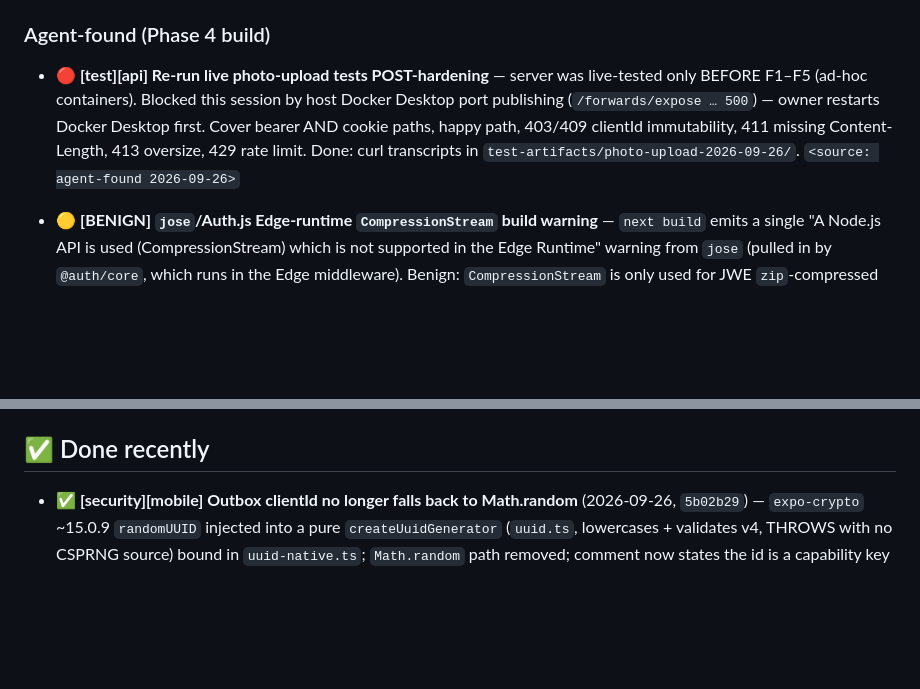
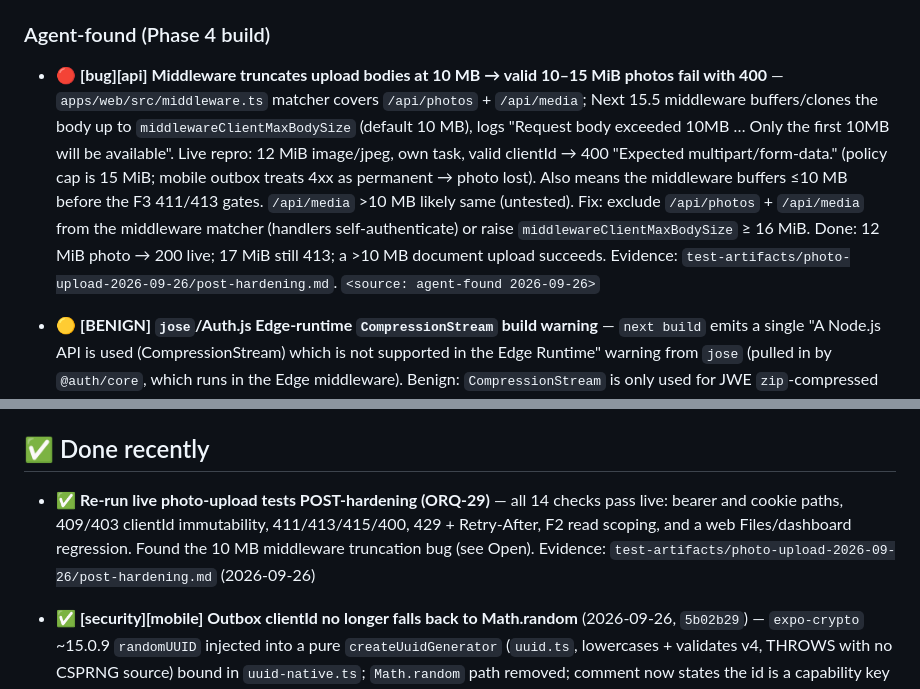
Before and after one commit to bonitobonita24/Orqafy-Self-Hosted, a Markdown page: docs/TASK_QUEUE.md, 2 parts joined by grey strips. Rendered like a GitHub page; blank space fills up the shorter version.

Commit message:
docs(task-queue): photo upload live-verified post-hardening
ORQ-29: all 14 live checks pass on the dev stack (bearer + cookie paths,
409/403 clientId immutability, 411/413/415/400, 429 + Retry-After,
F2 read scoping, web Files/dashboard regression). New agent-found bug
logged: Next middleware truncates /api/photos and /api/media bodies at
10 MB, so a valid 12 MiB photo gets 400. Evidence in
test-artifacts/photo-upload-2026-09-26/post-hardening.md (gitignored).

Co-Authored-By: Claude Opus 5.5 <noreply@anthropic.com>
Claude-Session: https://claude.ai/code/session_014iL8xw3bHTZLgE4V2moUwZ

```diff
--- a/docs/TASK_QUEUE.md
+++ b/docs/TASK_QUEUE.md
@@ -35,11 +35,15 @@ exist yet. They are NOT actionable now; they gate a later phase._
 
 ### Agent-found (Phase 4 build)
 
-- 🔴 **[test][api] Re-run live photo-upload tests POST-hardening** — server was live-tested only BEFORE F1–F5
-  (ad-hoc containers). Blocked this session by host Docker Desktop port publishing (`/forwards/expose … 500`) —
-  owner restarts Docker Desktop first. Cover bearer AND cookie paths, happy path, 403/409 clientId immutability,
-  411 missing Content-Length, 413 oversize, 429 rate limit. Done: curl transcripts in
-  `test-artifacts/photo-upload-2026-09-26/`. `<source: agent-found 2026-09-26>`
+- 🔴 **[bug][api] Middleware truncates upload bodies at 10 MB → valid 10–15 MiB photos fail with 400** —
+  `apps/web/src/middleware.ts` matcher covers `/api/photos` + `/api/media`; Next 15.5 middleware buffers/clones
+  the body up to `middlewareClientMaxBodySize` (default 10 MB), logs "Request body exceeded 10MB … Only the first
+  10MB will be available". Live repro: 12 MiB image/jpeg, own task, valid clientId → 400 "Expected
+  multipart/form-data." (policy cap is 15 MiB; mobile outbox treats 4xx as permanent → photo lost). Also means
+  the middleware buffers ≤10 MB before the F3 411/413 gates. `/api/media` >10 MB likely same (untested). Fix:
+  exclude `/api/photos` + `/api/media` from the middleware matcher (handlers self-authenticate) or raise
+  `middlewareClientMaxBodySize` ≥ 16 MiB. Done: 12 MiB photo → 200 live; 17 MiB still 413; a >10 MB document
+  upload succeeds. Evidence: `test-artifacts/photo-upload-2026-09-26/post-hardening.md`. `<source: agent-found 2026-09-26>`
 
 - 🟡 **[BENIGN] `jose`/Auth.js Edge-runtime `CompressionStream` build warning** — `next build` emits a single
   "A Node.js API is used (CompressionStream) which is not supported in the Edge Runtime" warning from
@@ -133,6 +137,11 @@ exist yet. They are NOT actionable now; they gate a later phase._
   restart-durable / multi-instance limiting when the app graduates past single-process. `<source: agent-found 2026-09-10>`
 
 ## ✅ Done recently
+
+- ✅ **Re-run live photo-upload tests POST-hardening (ORQ-29)** — all 14 checks pass live: bearer and cookie
+  paths, 409/403 clientId immutability, 411/413/415/400, 429 + Retry-After, F2 read scoping, and a web
+  Files/dashboard regression. Found the 10 MB middleware truncation bug (see Open). Evidence:
+  `test-artifacts/photo-upload-2026-09-26/post-hardening.md` (2026-09-26)
 
 - ✅ **[security][mobile] Outbox clientId no longer falls back to Math.random** (2026-09-26, `5b02b29`) —
   `expo-crypto` ~15.0.9 `randomUUID` injected into a pure `createUuidGenerator` (`uuid.ts`, lowercases +
```
Also changed, not shown: docs/SESSION_LOG.md (+3 -1 lines).
